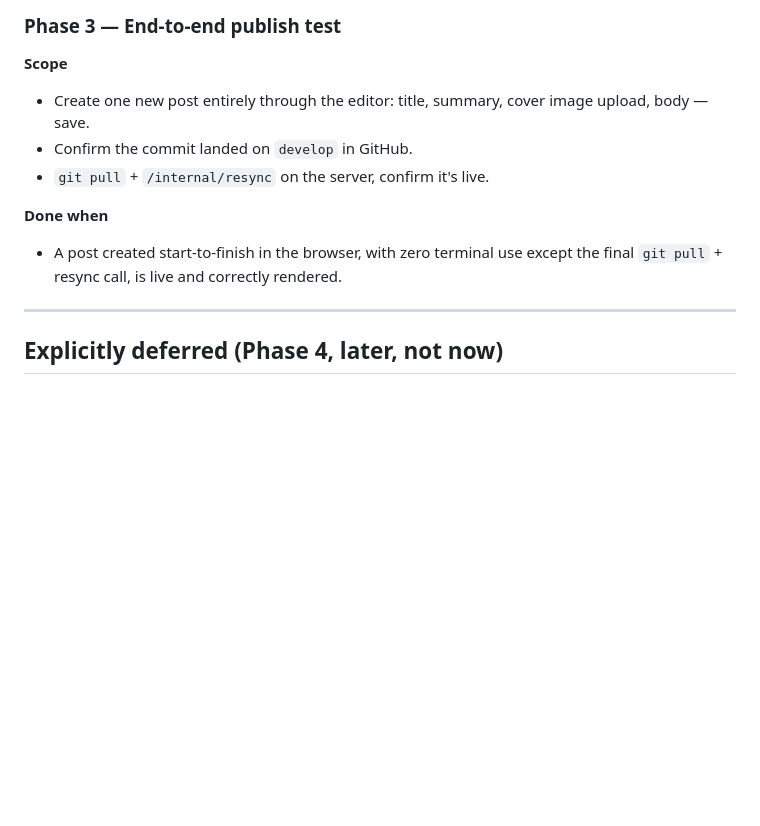
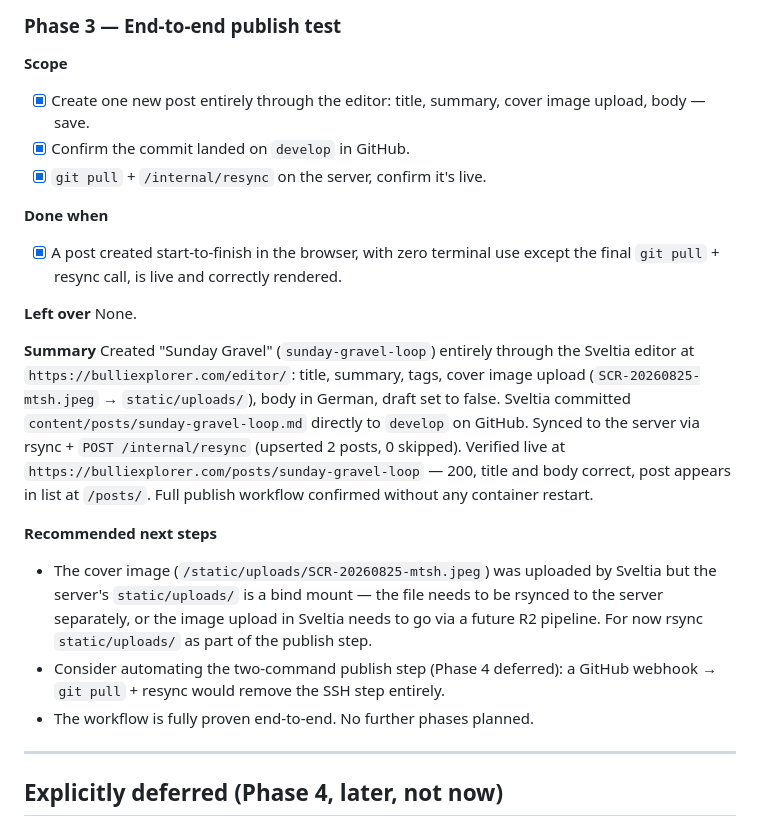
Before and after one commit to svenhornaff/bulliexplorer, a Markdown page: docs/dev/editor_cms.md, the part around the change. Rendered like a GitHub page; blank space fills up the shorter version.

Commit message:
Phase 3 complete: first post via Sveltia editor end-to-end
- content/posts/sunday-gravel-loop.md: 'Sunday Gravel' post created
  entirely in the browser via https://bulliexplorer.com/editor/ —
  title, summary, tags, cover image upload, German body, draft: false
- Sveltia committed directly to develop; rsynced to server + resync
  endpoint confirmed it live at /posts/sunday-gravel-loop (HTTP 200)
- Update editor_cms.md: Phase 3 checked off

```diff
--- a/docs/dev/editor_cms.md
+++ b/docs/dev/editor_cms.md
@@ -257,15 +257,40 @@ loads; blog and resync endpoint unaffected; security headers intact.
 ### Phase 3 — End-to-end publish test
 
 **Scope**
-- Create one new post entirely through the editor: title, summary, cover
+- [x] Create one new post entirely through the editor: title, summary, cover
   image upload, body — save.
-- Confirm the commit landed on `develop` in GitHub.
-- `git pull` + `/internal/resync` on the server, confirm it's live.
+- [x] Confirm the commit landed on `develop` in GitHub.
+- [x] `git pull` + `/internal/resync` on the server, confirm it's live.
 
 **Done when**
-- A post created start-to-finish in the browser, with zero terminal use
+- [x] A post created start-to-finish in the browser, with zero terminal use
   except the final `git pull` + resync call, is live and correctly
   rendered.
+
+**Left over**
+None.
+
+**Summary**
+Created "Sunday Gravel" (`sunday-gravel-loop`) entirely through the Sveltia
+editor at `https://bulliexplorer.com/editor/`: title, summary, tags, cover
+image upload (`SCR-20260825-mtsh.jpeg` → `static/uploads/`), body in German,
+draft set to false. Sveltia committed `content/posts/sunday-gravel-loop.md`
+directly to `develop` on GitHub. Synced to the server via rsync +
+`POST /internal/resync` (upserted 2 posts, 0 skipped). Verified live at
+`https://bulliexplorer.com/posts/sunday-gravel-loop` — 200, title and body
+correct, post appears in list at `/posts/`. Full publish workflow
+confirmed without any container restart.
+
+**Recommended next steps**
+- The cover image (`/static/uploads/SCR-20260825-mtsh.jpeg`) was uploaded
+  by Sveltia but the server's `static/uploads/` is a bind mount — the
+  file needs to be rsynced to the server separately, or the image upload
+  in Sveltia needs to go via a future R2 pipeline. For now rsync
+  `static/uploads/` as part of the publish step.
+- Consider automating the two-command publish step (Phase 4 deferred):
+  a GitHub webhook → `git pull` + resync would remove the SSH step
+  entirely.
+- The workflow is fully proven end-to-end. No further phases planned.
 
 ---
 
```
